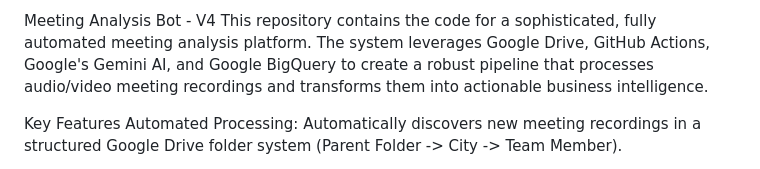
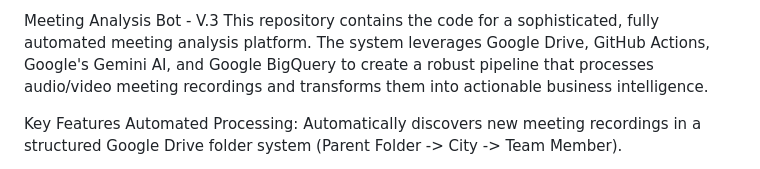
Before and after one commit to erpai-max/Meeting-Analysis-Bot-V3, a Markdown page: README.md, the part around the change. GitHub-like rendering.

```diff
--- a/README.md
+++ b/README.md
@@ -1,4 +1,4 @@
-Meeting Analysis Bot - V4
+Meeting Analysis Bot - V.3
 This repository contains the code for a sophisticated, fully automated meeting analysis platform. The system leverages Google Drive, GitHub Actions, Google's Gemini AI, and Google BigQuery to create a robust pipeline that processes audio/video meeting recordings and transforms them into actionable business intelligence.
 
 Key Features
```
